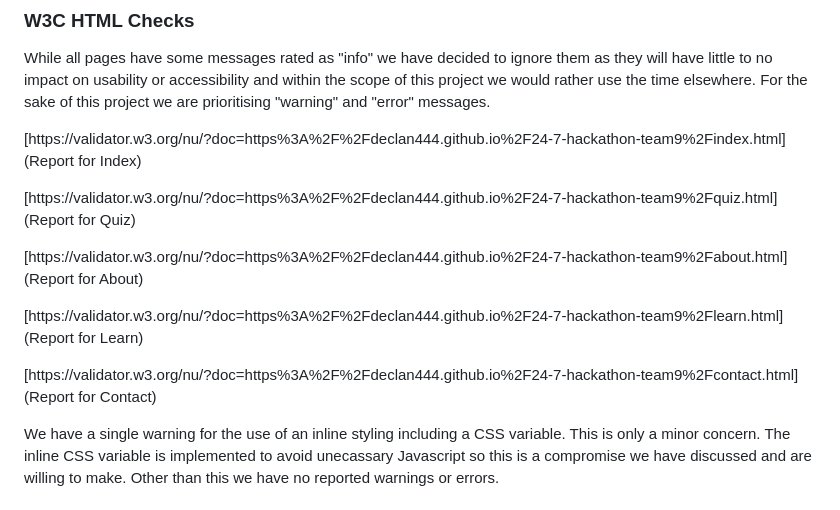
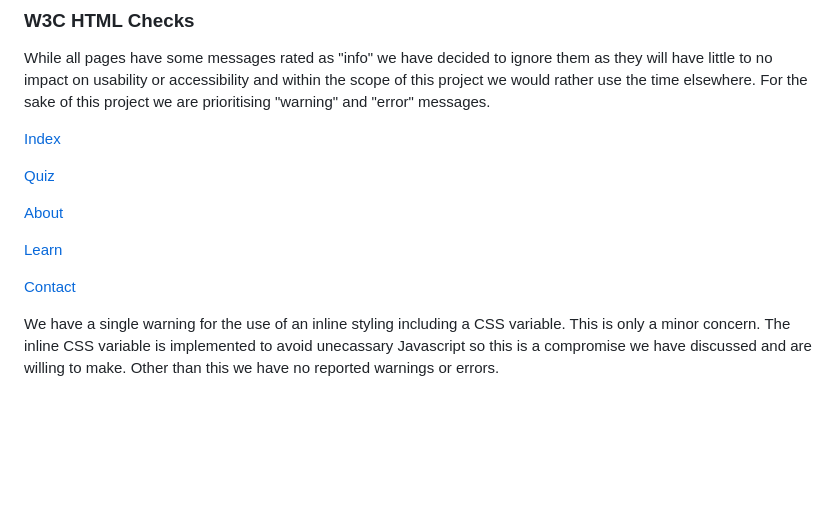
Before and after one commit to Declan444/24-7-hackathon-team9, a Markdown page: README.md, the part around the change. GitHub-like rendering; blank space fills up the shorter version.

```diff
--- a/README.md
+++ b/README.md
@@ -123,15 +123,15 @@ Imagery for the website will consist of images paying tribute to the bravery and
 
 While all pages have some messages rated as "info" we have decided to ignore them as they will have little to no impact on usability or accessibility and within the scope of this project we would rather use the time elsewhere. For the sake of this project we are prioritising "warning" and "error" messages.
 
-[https://validator.w3.org/nu/?doc=https%3A%2F%2Fdeclan444.github.io%2F24-7-hackathon-team9%2Findex.html](Report for Index)
+[Index](https://validator.w3.org/nu/?doc=https%3A%2F%2Fdeclan444.github.io%2F24-7-hackathon-team9%2Findex.html)
 
-[https://validator.w3.org/nu/?doc=https%3A%2F%2Fdeclan444.github.io%2F24-7-hackathon-team9%2Fquiz.html](Report for Quiz)
+[Quiz](https://validator.w3.org/nu/?doc=https%3A%2F%2Fdeclan444.github.io%2F24-7-hackathon-team9%2Fquiz.html)
 
-[https://validator.w3.org/nu/?doc=https%3A%2F%2Fdeclan444.github.io%2F24-7-hackathon-team9%2Fabout.html](Report for About)
+[About](https://validator.w3.org/nu/?doc=https%3A%2F%2Fdeclan444.github.io%2F24-7-hackathon-team9%2Fabout.html)
 
-[https://validator.w3.org/nu/?doc=https%3A%2F%2Fdeclan444.github.io%2F24-7-hackathon-team9%2Flearn.html](Report for Learn)
+[Learn](https://validator.w3.org/nu/?doc=https%3A%2F%2Fdeclan444.github.io%2F24-7-hackathon-team9%2Flearn.html)
 
-[https://validator.w3.org/nu/?doc=https%3A%2F%2Fdeclan444.github.io%2F24-7-hackathon-team9%2Fcontact.html](Report for Contact)
+[Contact](https://validator.w3.org/nu/?doc=https%3A%2F%2Fdeclan444.github.io%2F24-7-hackathon-team9%2Fcontact.html)
 
 We have a single warning for the use of an inline styling including a CSS variable. This is only a minor concern. The inline CSS variable is implemented to avoid unecassary Javascript so this is a compromise we have discussed and are willing to make. Other than this we have no reported warnings or errors.
 
```
